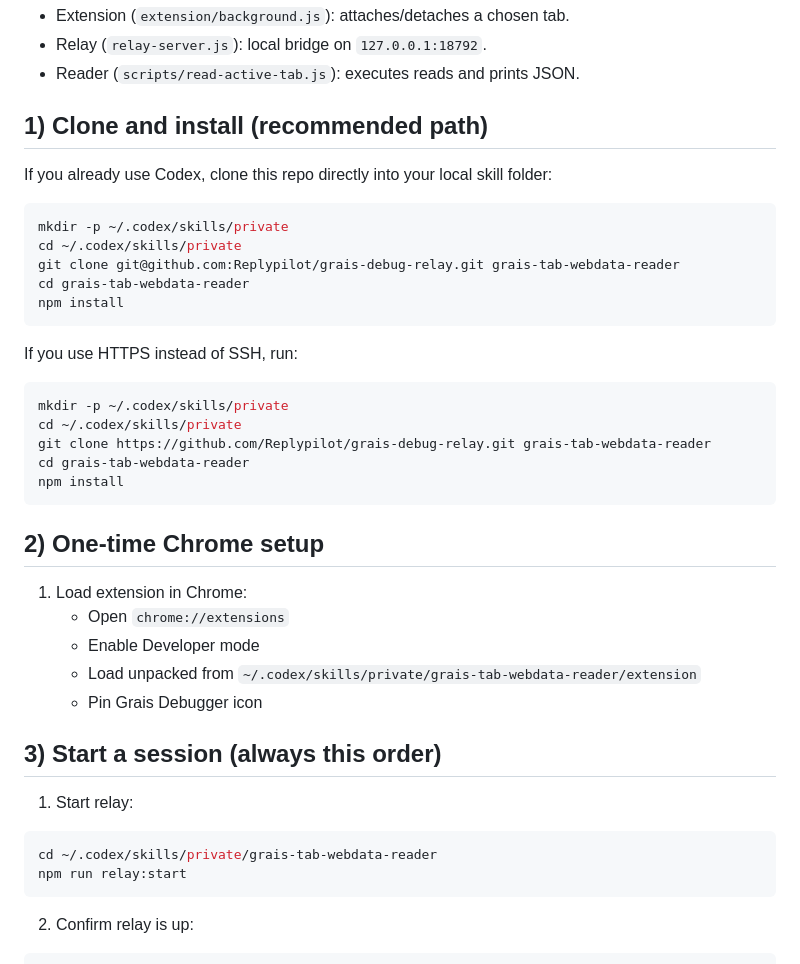
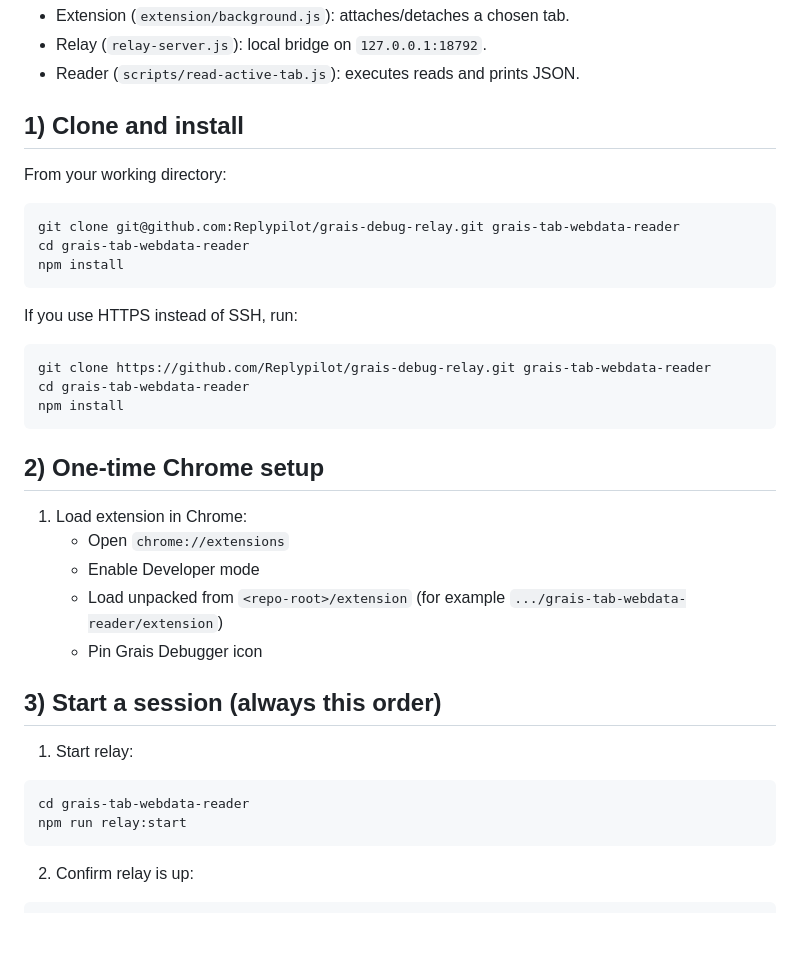
Before and after one commit to Mindgames/Agent-browser-relay, a Markdown page: README.md, the part around the change. Drawn GitHub-style; blank space fills up the shorter version.

Commit message:
docs: align README and skill paths

````diff
--- a/README.md
+++ b/README.md
@@ -7,12 +7,10 @@ Use this project to let Grais read data from the **attached Chrome tab** through
 - Relay (`relay-server.js`): local bridge on `127.0.0.1:18792`.
 - Reader (`scripts/read-active-tab.js`): executes reads and prints JSON.
 
-## 1) Clone and install (recommended path)
-If you already use Codex, clone this repo directly into your local skill folder:
+## 1) Clone and install
+From your working directory:
 
 ```bash
-mkdir -p ~/.codex/skills/private
-cd ~/.codex/skills/private
 git clone git@github.com:Replypilot/grais-debug-relay.git grais-tab-webdata-reader
 cd grais-tab-webdata-reader
 npm install
@@ -21,8 +19,6 @@ npm install
 If you use HTTPS instead of SSH, run:
 
 ```bash
-mkdir -p ~/.codex/skills/private
-cd ~/.codex/skills/private
 git clone https://github.com/Replypilot/grais-debug-relay.git grais-tab-webdata-reader
 cd grais-tab-webdata-reader
 npm install
@@ -32,14 +28,14 @@ npm install
 1. Load extension in Chrome:
    - Open `chrome://extensions`
    - Enable Developer mode
-   - Load unpacked from `~/.codex/skills/private/grais-tab-webdata-reader/extension`
+   - Load unpacked from `<repo-root>/extension` (for example `.../grais-tab-webdata-reader/extension`)
    - Pin Grais Debugger icon
 
 ## 3) Start a session (always this order)
 1. Start relay:
 
 ```bash
-cd ~/.codex/skills/private/grais-tab-webdata-reader
+cd grais-tab-webdata-reader
 npm run relay:start
 ```
 
````
Also changed, not shown: AGENTS.md (+2 -2 lines), SKILL.md (+1 -1 lines).
